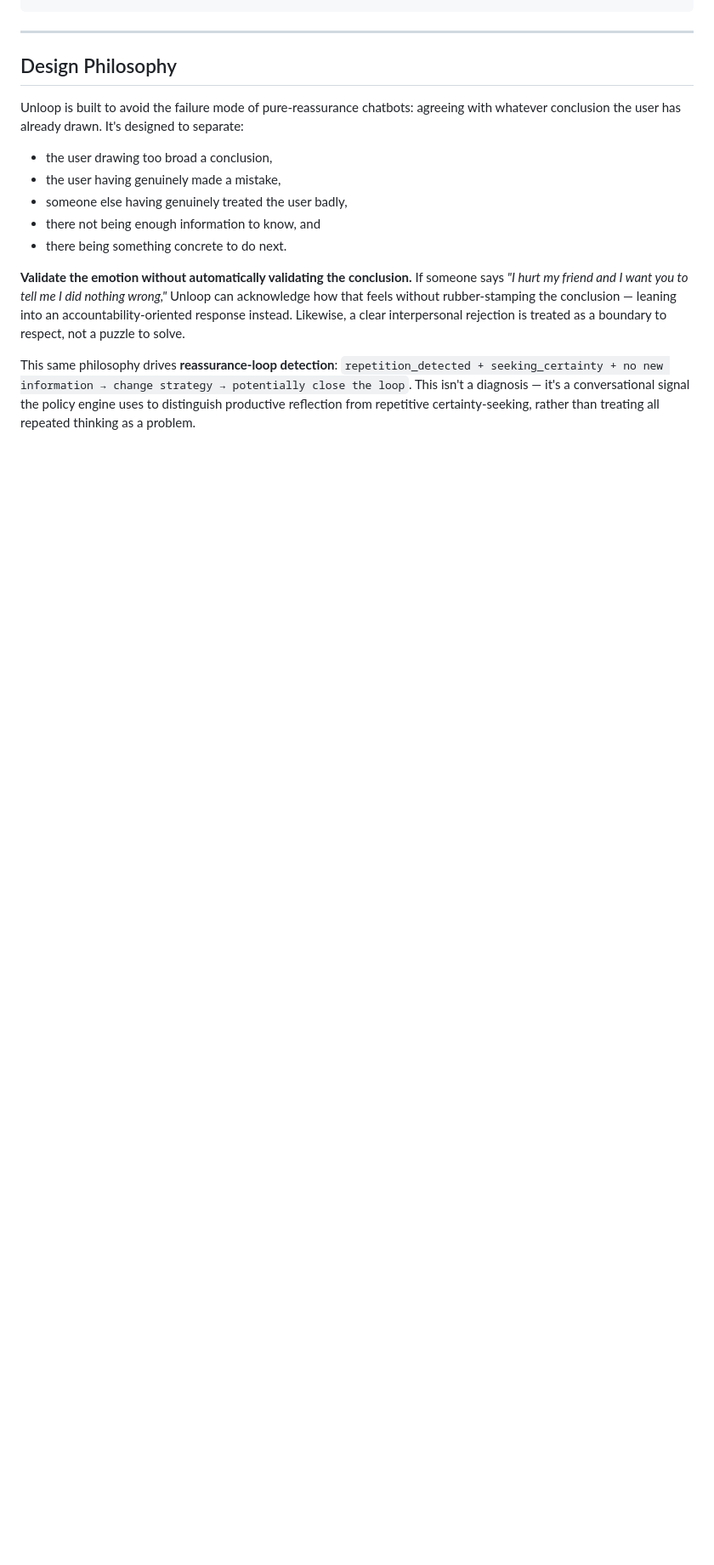
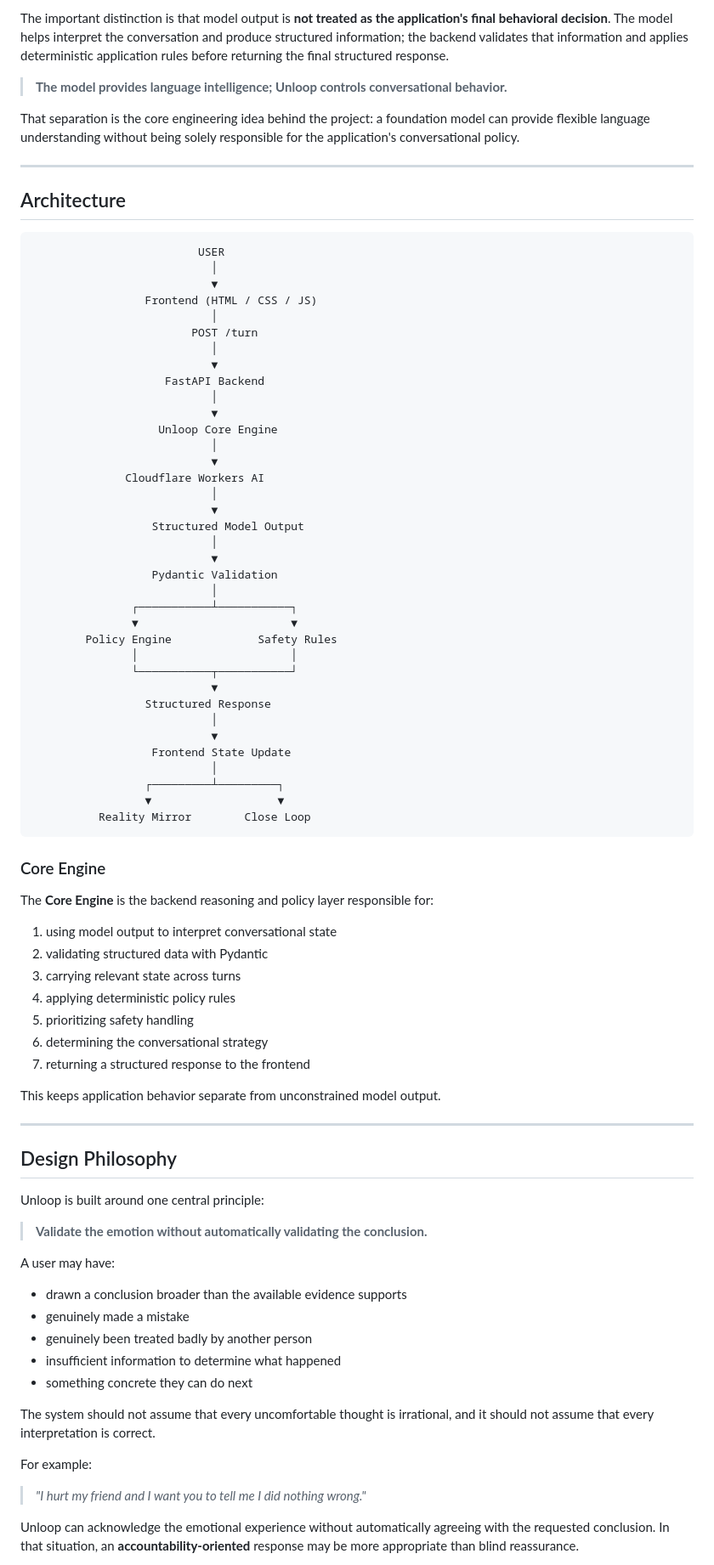
Before and after one commit to kanishkchoudhary-coder/unloop, a Markdown page: README.md, the part around one of its changes. Shown at 85% size. GitHub-like rendering; blank space fills up the shorter version.

````diff
--- a/README.md
+++ b/README.md
@@ -85,16 +146,87 @@ Cloudflare Workers AI   Policy / Safety
+The important distinction is that model output is **not treated as the application's final behavioral decision**. The model helps interpret the conversation and produce structured information; the backend validates that information and applies deterministic application rules before returning the final structured response.
+
+> **The model provides language intelligence; Unloop controls conversational behavior.**
+
+That separation is the core engineering idea behind the project: a foundation model can provide flexible language understanding without being solely responsible for the application's conversational policy.
+
+---
+
+## Architecture
+
+```text
+                         USER
+                           │
+                           ▼
+                 Frontend (HTML / CSS / JS)
+                           │
+                        POST /turn
+                           │
+                           ▼
+                    FastAPI Backend
+                           │
+                           ▼
+                   Unloop Core Engine
+                           │
+                           ▼
+              Cloudflare Workers AI
+                           │
+                           ▼
+                  Structured Model Output
+                           │
+                           ▼
+                  Pydantic Validation
+                           │
+               ┌───────────┴───────────┐
+               ▼                       ▼
+        Policy Engine             Safety Rules
+               │                       │
+               └───────────┬───────────┘
+                           ▼
+                 Structured Response
+                           │
+                           ▼
+                  Frontend State Update
+                           │
+                 ┌─────────┴─────────┐
+                 ▼                   ▼
+          Reality Mirror        Close Loop
+```
+
+### Core Engine
+
+The **Core Engine** is the backend reasoning and policy layer responsible for:
+
+1. using model output to interpret conversational state
+2. validating structured data with Pydantic
+3. carrying relevant state across turns
+4. applying deterministic policy rules
+5. prioritizing safety handling
+6. determining the conversational strategy
+7. returning a structured response to the frontend
+
+This keeps application behavior separate from unconstrained model output.
 
 ---
 
 ## Design Philosophy
 
-Unloop is built to avoid the failure mode of pure-reassurance chatbots: agreeing with whatever conclusion the user has already drawn. It's designed to separate:
+Unloop is built around one central principle:
 
-- the user drawing too broad a conclusion,
-- the user having genuinely made a mistake,
-- someone else having genuinely treated the user badly,
-- there not being enough information to know, and
-- there being something concrete to do next.
+> **Validate the emotion without automatically validating the conclusion.**
 
-**Validate the emotion without automatically validating the conclusion.** If someone says *"I hurt my friend and I want you to tell me I did nothing wrong,"* Unloop can acknowledge how that feels without rubber-stamping the conclusion — leaning into an accountability-oriented response instead. Likewise, a clear interpersonal rejection is treated as a boundary to respect, not a puzzle to solve.
+A user may have:
 
-This same philosophy drives **reassurance-loop detection**: `repetition_detected + seeking_certainty + no new information → change strategy → potentially close the loop`. This isn't a diagnosis — it's a conversational signal the policy engine uses to distinguish productive reflection from repetitive certainty-seeking, rather than treating all repeated thinking as a problem.
+- drawn a conclusion broader than the available evidence supports
+- genuinely made a mistake
+- genuinely been treated badly by another person
+- insufficient information to determine what happened
+- something concrete they can do next
+
+The system should not assume that every uncomfortable thought is irrational, and it should not assume that every interpretation is correct.
+
+For example:
+
+> *"I hurt my friend and I want you to tell me I did nothing wrong."*
+
+Unloop can acknowledge the emotional experience without automatically agreeing with the requested conclusion. In that situation, an **accountability-oriented** response may be more appropriate than blind reassurance.
+
````
Also changed, not shown: other parts of README.md (+321 -77 lines).
